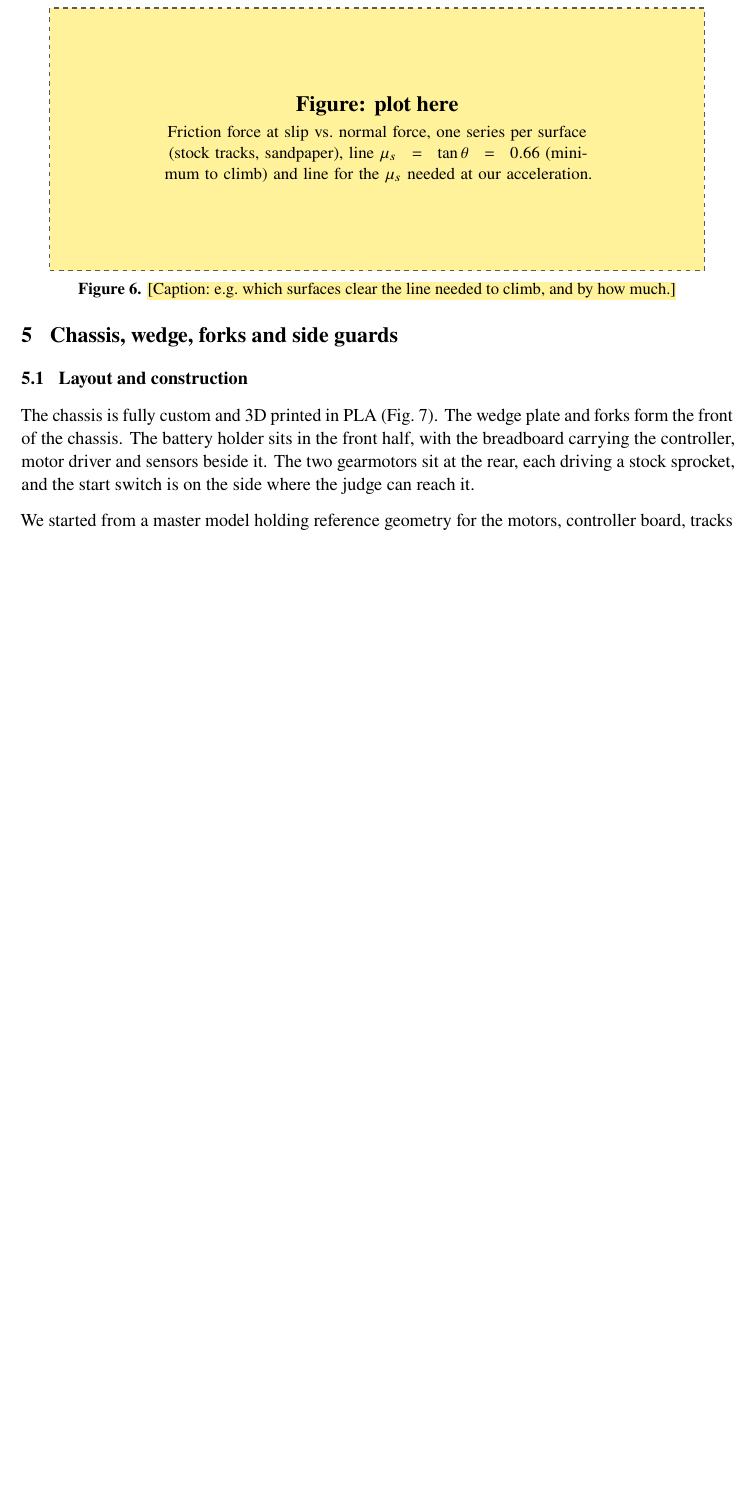
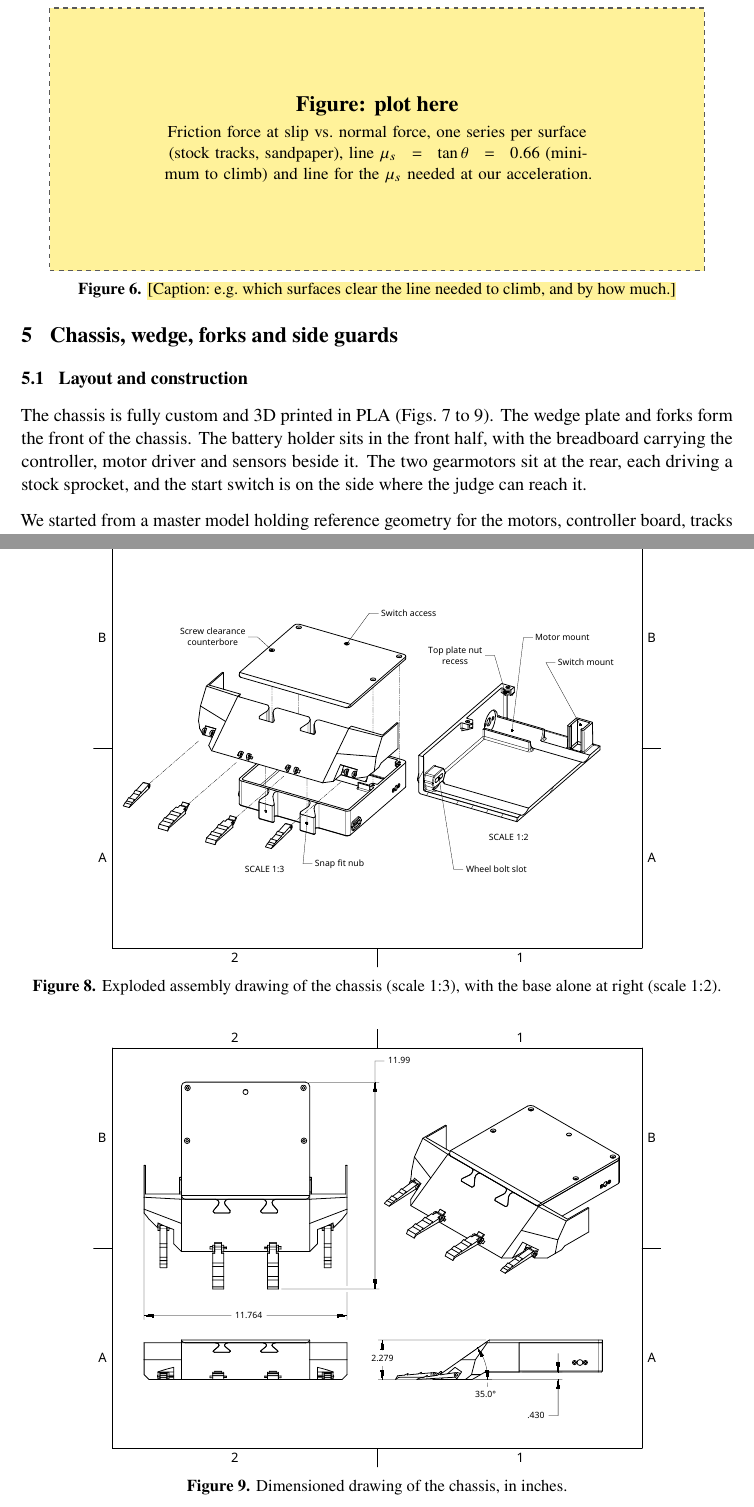
Before and after one commit to gtholiveri/MonarchOfTheHill, a LaTeX document (report/main.tex, which reads report/sections/05-chassis.tex): part of page 13 of 56 before the commit and two parts of pages 13 and 15 of 59 after it, the two joined at a grey line, cut so that both start at the same text, the shorter picture padded with empty space. Compiled offline with pdfLaTeX.

Commit message:
Add chassis assembly and dimensioned drawings (vector) to Section 5.1
Co-Authored-By: Claude Opus 5.5 <noreply@anthropic.com>
Claude-Session: https://claude.ai/code/session_01ArHjUE1Vmv5NZG4XyTHrEw

```diff
--- a/report/sections/05-chassis.tex
+++ b/report/sections/05-chassis.tex
@@ -4,7 +4,7 @@
 \subsection{Layout and construction}
 \label{sec:layout}
 
-The chassis is fully custom and 3D printed in PLA (Fig.~\ref{fig:chassis}). The wedge plate and forks form the front of the chassis. The battery holder sits in the front half, with the breadboard carrying the controller, motor driver and sensors beside it. The two gearmotors sit at the rear, each driving a stock sprocket, and the start switch is on the side where the judge can reach it.
+The chassis is fully custom and 3D printed in PLA (Figs.~\ref{fig:chassis} to~\ref{fig:dimensions}). The wedge plate and forks form the front of the chassis. The battery holder sits in the front half, with the breadboard carrying the controller, motor driver and sensors beside it. The two gearmotors sit at the rear, each driving a stock sprocket, and the start switch is on the side where the judge can reach it.
 
 \begin{figure}[htbp]
   \centering
@@ -14,6 +14,20 @@ The chassis is fully custom and 3D printed in PLA (Fig.~\ref{fig:chassis}). The
 \end{figure}
 
 We started from a master model holding reference geometry for the motors, controller board, tracks and battery box. Test prints checked the battery box and board mounting patterns: the battery box worked after one round of iteration, and the board mount needed further adjustment. In the final build we hot glued these parts in place. A full prototype chassis followed, then the shaft couplers and motor mounts. One motor mount did not fit because horizontal printed holes sag at the top and come out undersized vertically. We set clearances for slip and press fits from test prints (\tbd{values}) and added alignment ridges and countersinks on the top plate for assembly. Side guards along each side keep the robot aligned with the guide rail and stop it riding over the edge. They were a late addition: as printed they interfered with other parts, so we cut them to fit with a Dremel, a hacksaw and a band saw, and the cut-down guards flexed into the treads and rubbed on them in every run (Section~\ref{sec:drivetrain-result}). At about \qty{4}{in} tall on an \qty{11.75}{in} by \qty{11.4}{in} footprint, the robot cannot tip backward on the \ang{33.4} ramp, and it never came close in testing.
+
+\begin{figure}[htbp]
+  \centering
+  \includegraphics[width=0.8\textwidth]{fig_chassis_assembly.pdf}
+  \caption{Exploded assembly drawing of the chassis (scale 1:3), with the base alone at right (scale 1:2).}
+  \label{fig:assembly}
+\end{figure}
+
+\begin{figure}[htbp]
+  \centering
+  \includegraphics[width=0.8\textwidth]{fig_chassis_dimensions.pdf}
+  \caption{Dimensioned drawing of the chassis, in inches.}
+  \label{fig:dimensions}
+\end{figure}
 
 \subsection{Wedge and fork geometry}
 \label{sec:wedge}
```
Also changed, not shown: report/figures/fig_chassis_assembly.pdf (added), report/figures/fig_chassis_dimensions.pdf (added).
